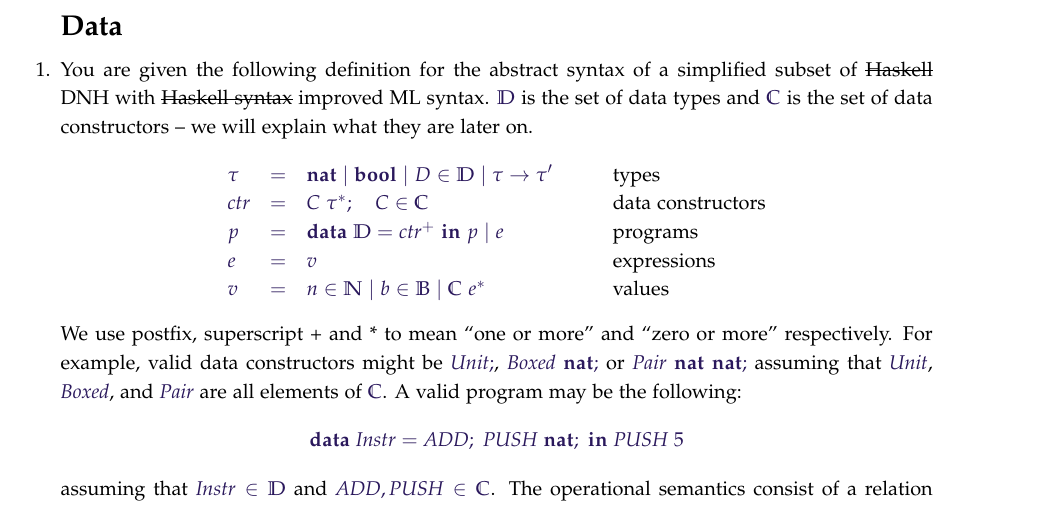
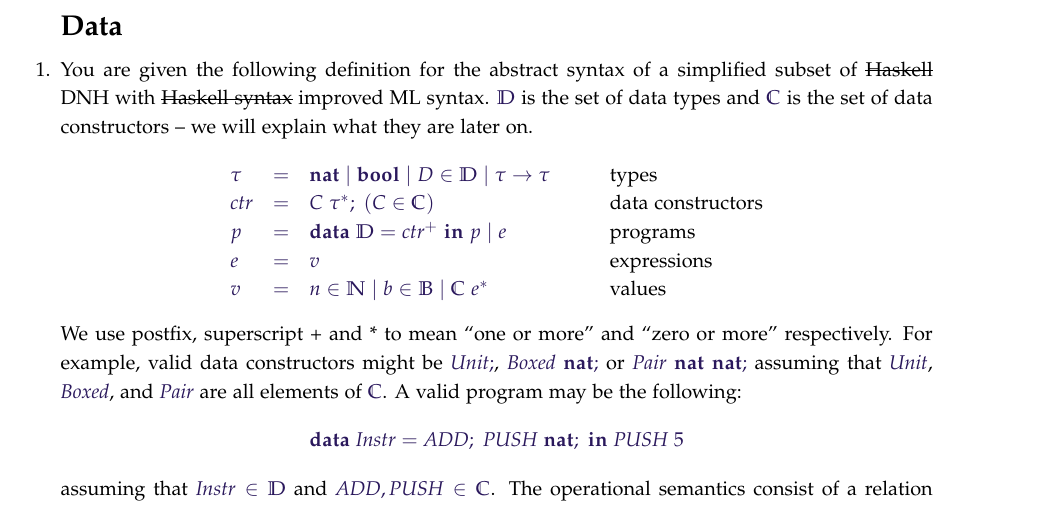
Before and after one commit to mbg/semantics-exercises, a LaTeX problem sheet (semantics-ex3.tex): part of page 1 of 3, cut so that both start at the same text. Compiled offline with pdfLaTeX.

Commit message:
Improved formatting

```diff
--- a/semantics-ex3.tex
+++ b/semantics-ex3.tex
@@ -120,8 +120,8 @@
 \question You are given the following definition for the abstract syntax of a simplified subset of \sout{Haskell} DNH with \sout{Haskell syntax} improved ML syntax. $\mathbb{D}$ is the set of data types and $\mathbb{C}$ is the set of data constructors -- we will explain what they are later on.
 \begin{displaymath}
 \begin{array}{lcll}
-\tau & = & \mathbf{nat} \mid \mathbf{bool} \mid D \in \mathbb{D} \mid \tau \to \tau' & \qquad \text{\color{black}types}\\
-\mathit{ctr} & = & C~\tau^*;\quad{C}\in\mathbb{C} & \qquad \text{\color{black}data constructors}\\
+\tau & = & \mathbf{nat} \mid \mathbf{bool} \mid D \in \mathbb{D} \mid \tau \to \tau & \qquad \text{\color{black}types}\\
+\mathit{ctr} & = & C~\tau^*;\;(C\in\mathbb{C}) & \qquad \text{\color{black}data constructors}\\
 p & = & \mathbf{data}~\mathbb{D} = \mathit{ctr}^+~\mathbf{in}~p \mid e & \qquad \text{\color{black}programs}\\
 e & = & v & \qquad \text{\color{black}expressions} \\
 v & = & n \in \mathbb{N} \mid b \in \mathbb{B} \mid \mathbb{C}~e^* & \qquad \text{\color{black}values}
```
